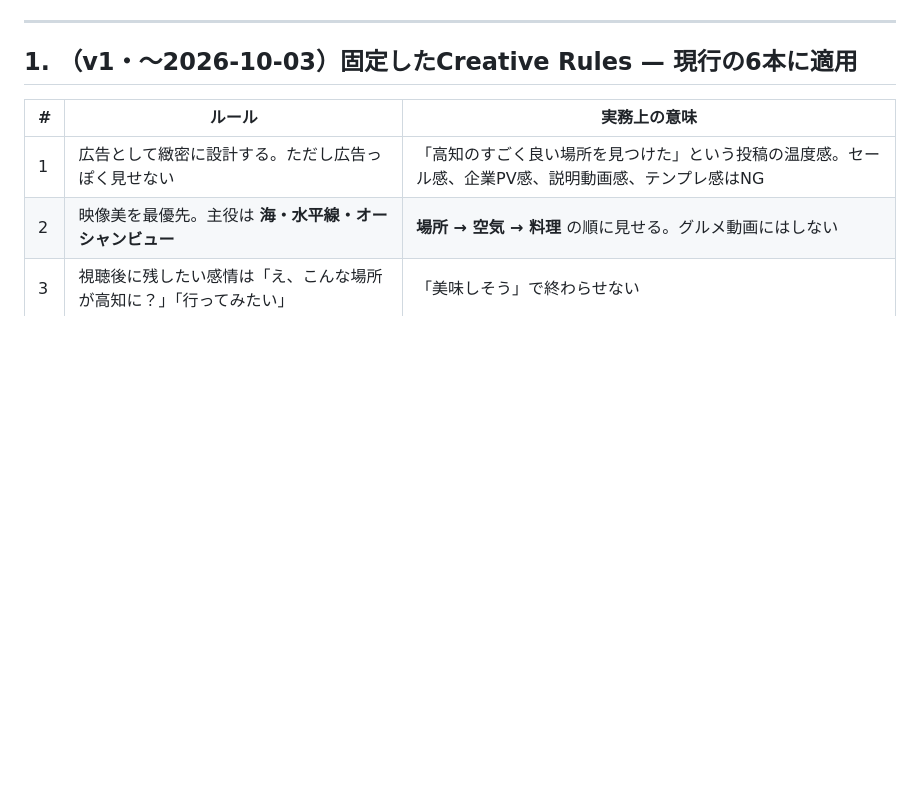
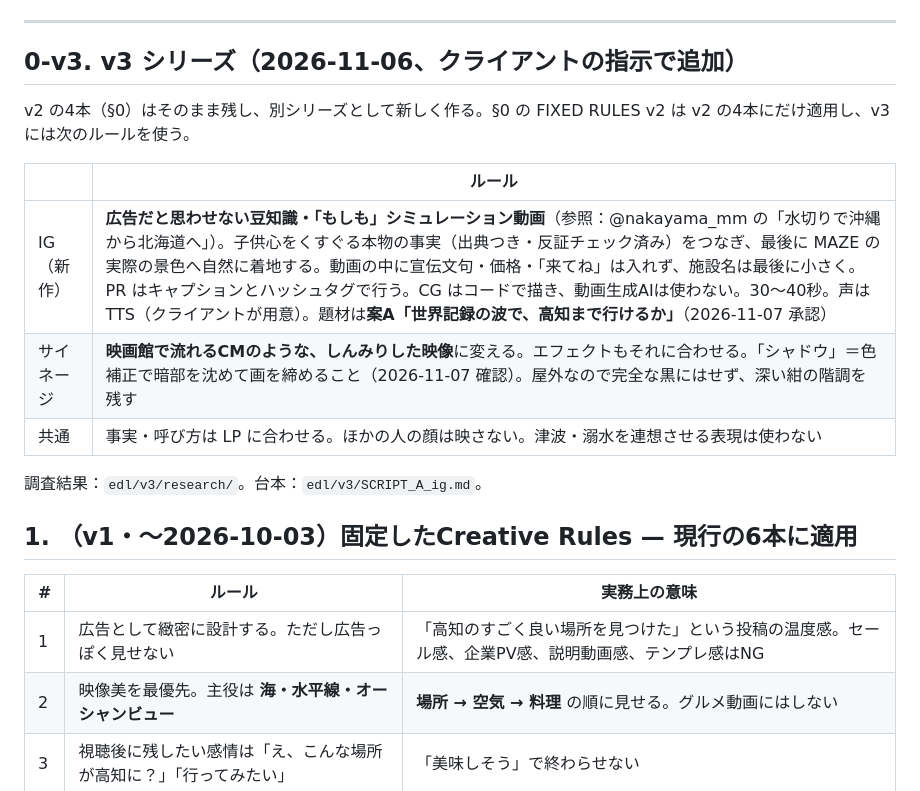
Before and after one commit to Toshi1026/mhf4u-cct2026, a Markdown page: BRIEF.md, the part around the change. Rendered like a GitHub page; blank space fills up the shorter version.

Commit message:
v3: add series rules to BRIEF and draft script for IG video A
Co-Authored-By: Claude Opus 5.5 <noreply@anthropic.com>
Claude-Session: https://claude.ai/code/session_01BnJWRYxpcmBfxQfRjWKS8p

```diff
--- a/BRIEF.md
+++ b/BRIEF.md
@@ -25,6 +25,18 @@ Master Promptの要約です。制作中の判断はここを基準にします
 - これまでの v1（下の §1、海と水平線が主役のカフェ動画）で作った6本は、v1 の成果物として残す
 
 ---
+
+## 0-v3. v3 シリーズ（2026-11-06、クライアントの指示で追加）
+
+v2 の4本（§0）はそのまま残し、別シリーズとして新しく作る。§0 の FIXED RULES v2 は v2 の4本にだけ適用し、v3 には次のルールを使う。
+
+| | ルール |
+|---|---|
+| IG（新作） | **広告だと思わせない豆知識・「もしも」シミュレーション動画**（参照：@nakayama_mm の「水切りで沖縄から北海道へ」）。子供心をくすぐる本物の事実（出典つき・反証チェック済み）をつなぎ、最後に MAZE の実際の景色へ自然に着地する。動画の中に宣伝文句・価格・「来てね」は入れず、施設名は最後に小さく。PR はキャプションとハッシュタグで行う。CG はコードで描き、動画生成AIは使わない。30〜40秒。声は TTS（クライアントが用意）。題材は**案A「世界記録の波で、高知まで行けるか」**（2026-11-07 承認） |
+| サイネージ | **映画館で流れるCMのような、しんみりした映像**に変える。エフェクトもそれに合わせる。「シャドウ」＝色補正で暗部を沈めて画を締めること（2026-11-07 確認）。屋外なので完全な黒にはせず、深い紺の階調を残す |
+| 共通 | 事実・呼び方は LP に合わせる。ほかの人の顔は映さない。津波・溺水を連想させる表現は使わない |
+
+調査結果：`edl/v3/research/`。台本：`edl/v3/SCRIPT_A_ig.md`。
 
 ## 1. （v1・〜2026-10-03）固定したCreative Rules — 現行の6本に適用
 
```
Also changed, not shown: edl/v3/SCRIPT_A_ig.md (added, +177 -0 lines).
